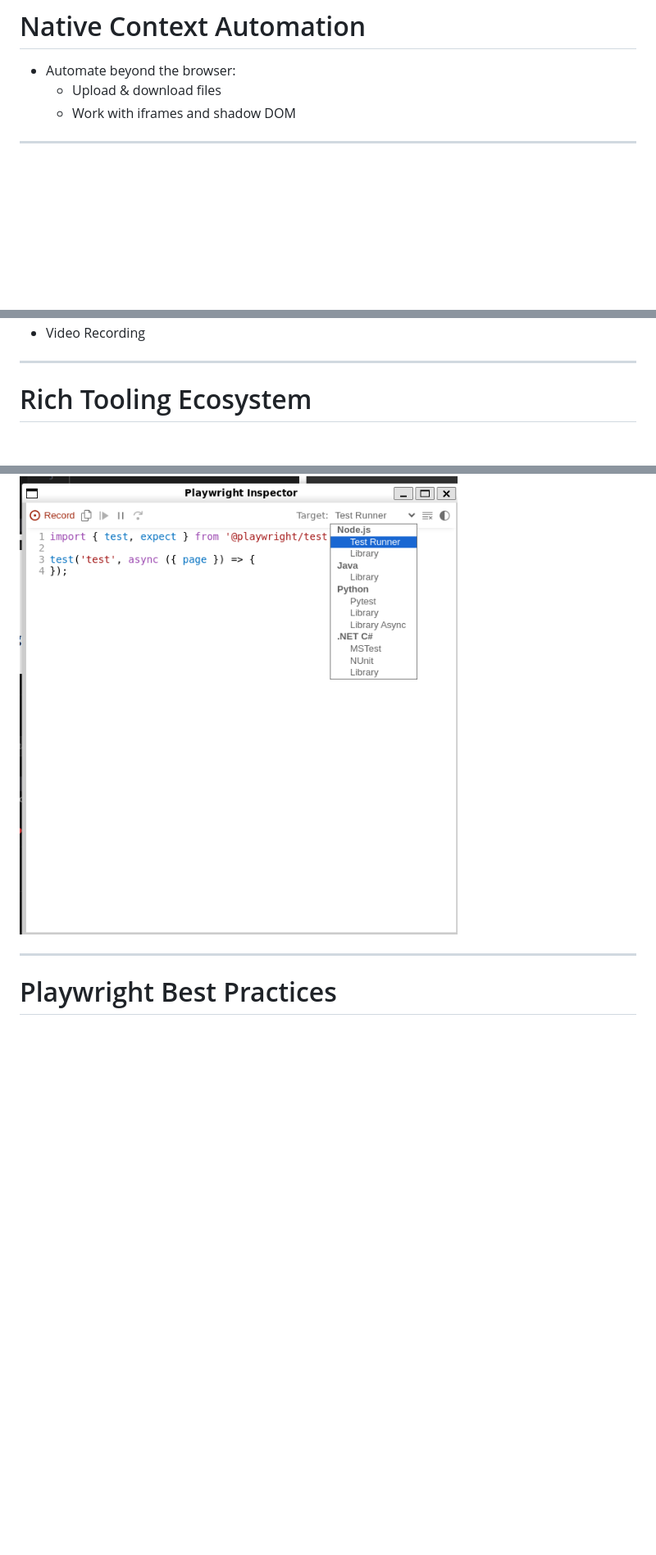
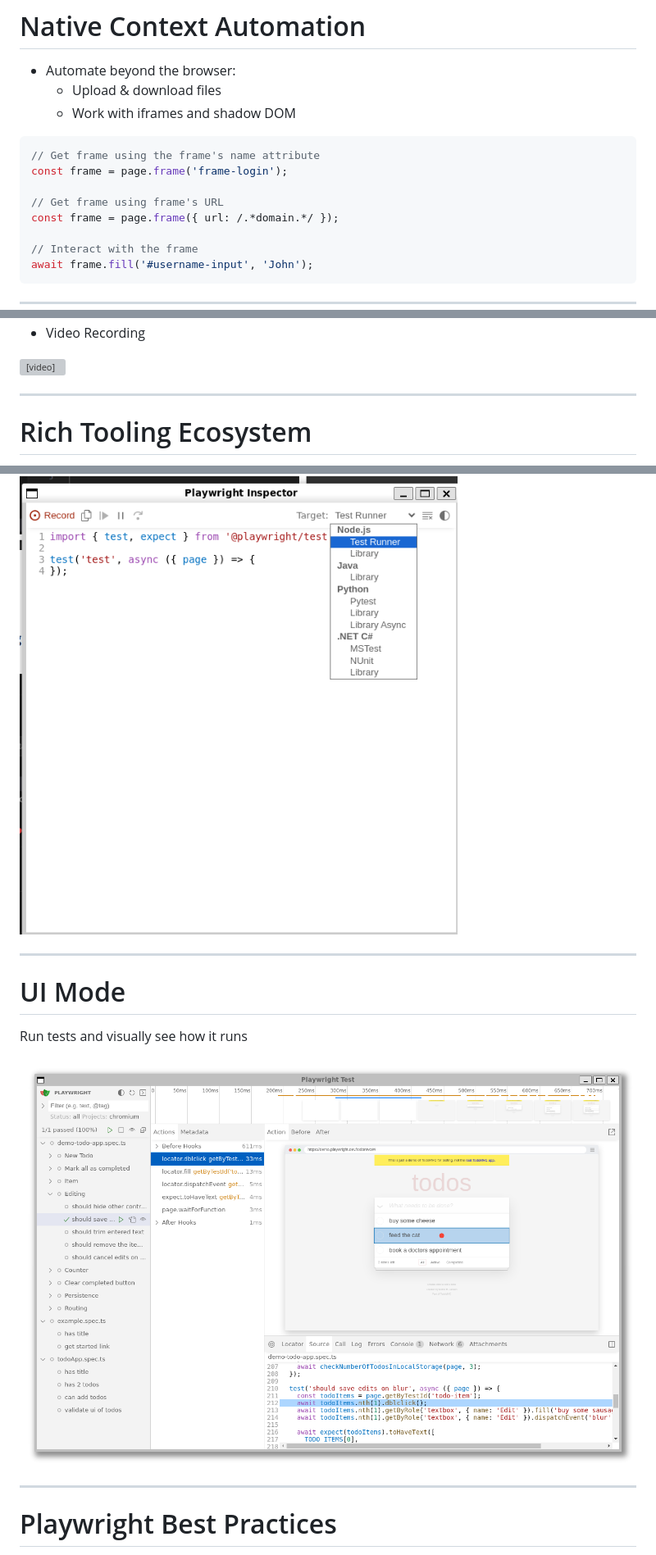
Before and after one commit to codebytes/testing-with-playwright, a Markdown page: slides/Slides.md, 3 parts joined by grey strips. Shown at 82% size. GitHub-like rendering; pictures changed too: slides/img/playwright-ui-mode.png (added); blank space fills up the shorter version; grey boxes are pictures that could not be loaded.

````diff
--- a/slides/Slides.md
+++ b/slides/Slides.md
@@ -172,3 +193,18 @@ footer: 'https://chris-ayers.com'
 - Automate beyond the browser:
   - Upload & download files
   - Work with iframes and shadow DOM
+
+</div>
+<div>
+
+```ts
+// Get frame using the frame's name attribute
+const frame = page.frame('frame-login');
+
+// Get frame using frame's URL
+const frame = page.frame({ url: /.*domain.*/ });
+
+// Interact with the frame
+await frame.fill('#username-input', 'John');
+```
+
@@ -265,4 +306,15 @@ td {
 - Video Recording
+
+</div>
+<div>
+
+<video width="100%" autoplay loop muted>
+  <source src="./img/playwright-video.mp4" type="video/mp4" />
+  Your browser does not support the video tag.
+</video>
+
+</div>
+</div>
 
 ---
 
@@ -289,6 +341,13 @@ td {
 Playwright Test Generator is a GUI tool that helps you record Playwright tests
 
 ![bg right fit](img/playwright-codegen.png)
+
+---
+
+# UI Mode
+Run tests and visually see how it runs
+
+![bg right fit](img/playwright-ui-mode.png)
 
 ---
 
````
Also changed, not shown: other parts of slides/Slides.md (+42 -13 lines), screenshot.png (added), slides/img/browser-context.drawio.png (deleted), slides/img/iphone-vs.-android-noborderco.jpg (added), slides/img/slow-internet.jpg (added), 3 other files.
